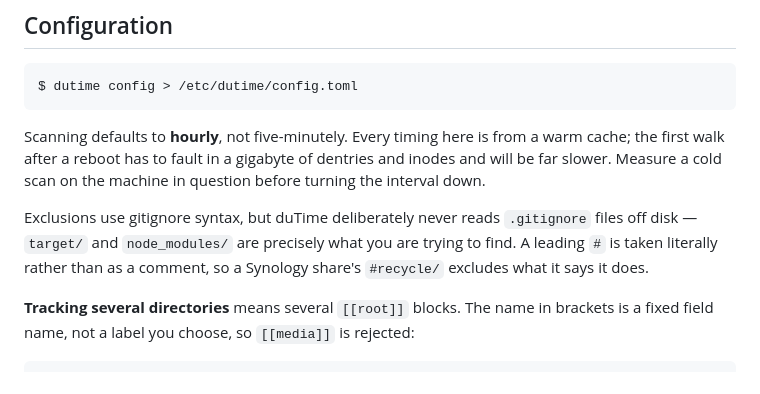
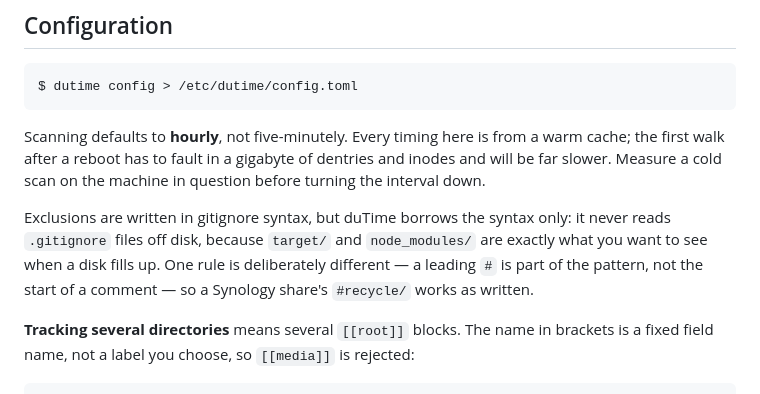
Before and after one commit to sbrown7792/duTime, a Markdown page: README.md, the part around the change. GitHub-like rendering.

Commit message:
Reword the exclusions paragraph
Three ideas were packed into two sentences: that the syntax is borrowed but
the files are not read, why that is right, and the one rule that differs.
"Precisely what you are trying to find" and "excludes what it says it does"
both took a second read to parse.

Co-Authored-By: Claude Opus 5 <noreply@anthropic.com>

```diff
--- a/README.md
+++ b/README.md
@@ -122,10 +122,11 @@ warm cache; the first walk after a reboot has to fault in a gigabyte of
 dentries and inodes and will be far slower. Measure a cold scan on the machine
 in question before turning the interval down.
 
-Exclusions use gitignore syntax, but duTime deliberately never reads
-`.gitignore` files off disk — `target/` and `node_modules/` are precisely what
-you are trying to find. A leading `#` is taken literally rather than as a
-comment, so a Synology share's `#recycle/` excludes what it says it does.
+Exclusions are written in gitignore syntax, but duTime borrows the syntax
+only: it never reads `.gitignore` files off disk, because `target/` and
+`node_modules/` are exactly what you want to see when a disk fills up. One
+rule is deliberately different — a leading `#` is part of the pattern, not the
+start of a comment — so a Synology share's `#recycle/` works as written.
 
 **Tracking several directories** means several `[[root]]` blocks. The name in
 brackets is a fixed field name, not a label you choose, so `[[media]]` is
```
